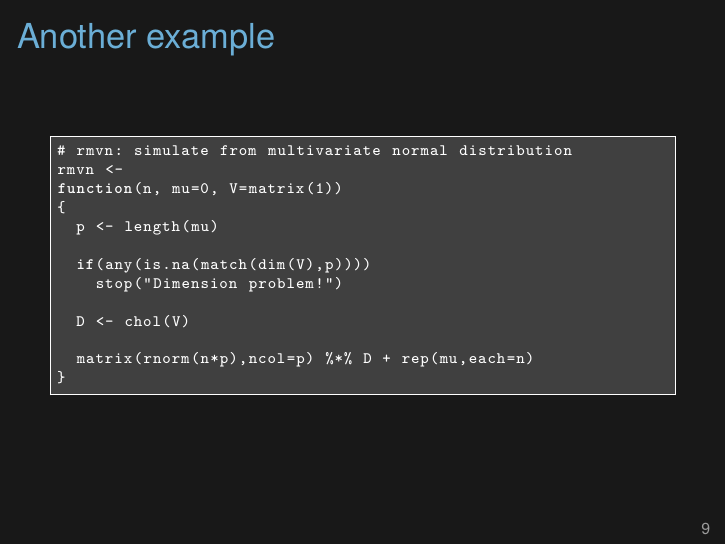
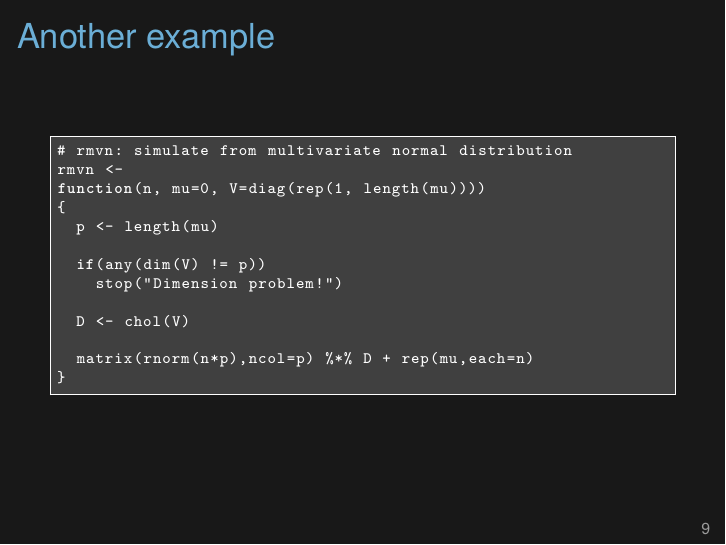
Before and after one commit to kbroman/Tools4RR, LaTeX slides (07_ClearCode/07_clearcode.tex): page 9 of 32. Compiled offline with XeLaTeX.

Commit message:
Lec 7 (clear code): improvements to the rmvn example

```diff
--- a/07_ClearCode/07_clearcode.tex
+++ b/07_ClearCode/07_clearcode.tex
@@ -286,11 +286,11 @@ function(vec, step)
 \begin{lstlisting}
 # rmvn: simulate from multivariate normal distribution
 rmvn <-
-function(n, mu=0, V=matrix(1))
+function(n, mu=0, V=diag(rep(1, length(mu))))
 {
   p <- length(mu)
 
-  if(any(is.na(match(dim(V),p))))
+  if(any(dim(V) != p))
     stop("Dimension problem!")
 
   D <- chol(V)
@@ -298,14 +298,12 @@ function(n, mu=0, V=matrix(1))
   matrix(rnorm(n*p),ncol=p) %*% D + rep(mu,each=n)
 }
 \end{lstlisting}
-\note{Perhaps this is more understandable.
-
-  Note the use of default values.
-
-  I'm often wanting to simulate from a multivariate normal
+\note{I'm often wanting to simulate from a multivariate normal
   distribution. It's not hard, but you have to remember: do you do
   {\tt Z \%*\% D} or {\tt D \%*\% Z}? And in any case, it's a lot
   easier to just write {\tt rmvn(n, mu, V)}.
+
+  Note the use of default values.
 }
 \end{frame}
 
```
